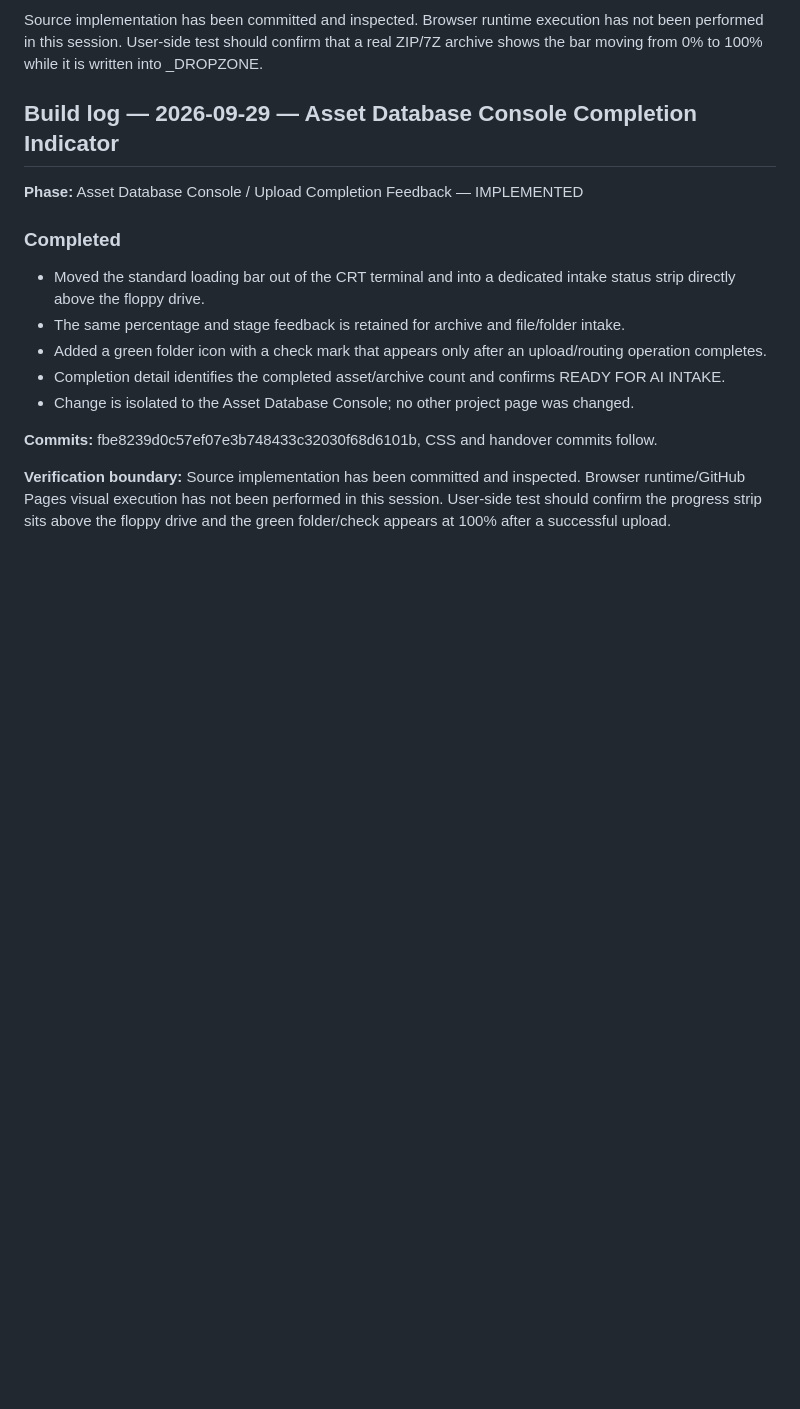
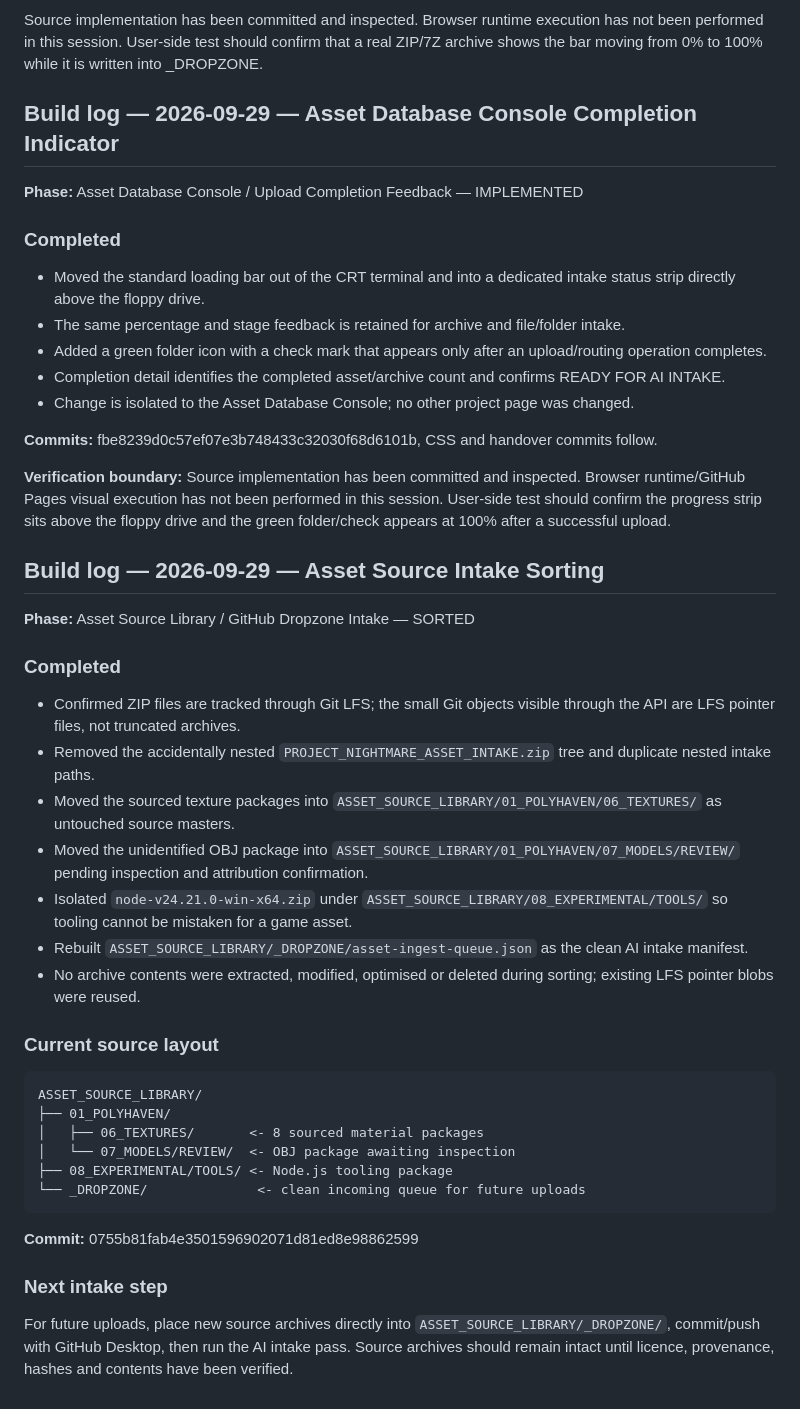
Before and after one commit to doretradinguk-cyber/project-nightmare-game-engine, a Markdown page: docs/HANDOVER.md, the part around the change. Rendered like a GitHub page; blank space fills up the shorter version.

Commit message:
Document asset source intake sorting

````diff
--- a/docs/HANDOVER.md
+++ b/docs/HANDOVER.md
@@ -282,3 +282,32 @@ Source implementation has been committed and inspected. Browser runtime executio
 **Commits:** fbe8239d0c57ef07e3b748433c32030f68d6101b, CSS and handover commits follow.
 
 **Verification boundary:** Source implementation has been committed and inspected. Browser runtime/GitHub Pages visual execution has not been performed in this session. User-side test should confirm the progress strip sits above the floppy drive and the green folder/check appears at 100% after a successful upload.
+
+
+## Build log — 2026-09-29 — Asset Source Intake Sorting
+
+**Phase:** Asset Source Library / GitHub Dropzone Intake — SORTED
+
+### Completed
+- Confirmed ZIP files are tracked through Git LFS; the small Git objects visible through the API are LFS pointer files, not truncated archives.
+- Removed the accidentally nested `PROJECT_NIGHTMARE_ASSET_INTAKE.zip` tree and duplicate nested intake paths.
+- Moved the sourced texture packages into `ASSET_SOURCE_LIBRARY/01_POLYHAVEN/06_TEXTURES/` as untouched source masters.
+- Moved the unidentified OBJ package into `ASSET_SOURCE_LIBRARY/01_POLYHAVEN/07_MODELS/REVIEW/` pending inspection and attribution confirmation.
+- Isolated `node-v24.21.0-win-x64.zip` under `ASSET_SOURCE_LIBRARY/08_EXPERIMENTAL/TOOLS/` so tooling cannot be mistaken for a game asset.
+- Rebuilt `ASSET_SOURCE_LIBRARY/_DROPZONE/asset-ingest-queue.json` as the clean AI intake manifest.
+- No archive contents were extracted, modified, optimised or deleted during sorting; existing LFS pointer blobs were reused.
+
+### Current source layout
+```
+ASSET_SOURCE_LIBRARY/
+├── 01_POLYHAVEN/
+│   ├── 06_TEXTURES/       <- 8 sourced material packages
+│   └── 07_MODELS/REVIEW/  <- OBJ package awaiting inspection
+├── 08_EXPERIMENTAL/TOOLS/ <- Node.js tooling package
+└── _DROPZONE/              <- clean incoming queue for future uploads
+```
+
+**Commit:** 0755b81fab4e3501596902071d81ed8e98862599
+
+### Next intake step
+For future uploads, place new source archives directly into `ASSET_SOURCE_LIBRARY/_DROPZONE/`, commit/push with GitHub Desktop, then run the AI intake pass. Source archives should remain intact until licence, provenance, hashes and contents have been verified.
````
